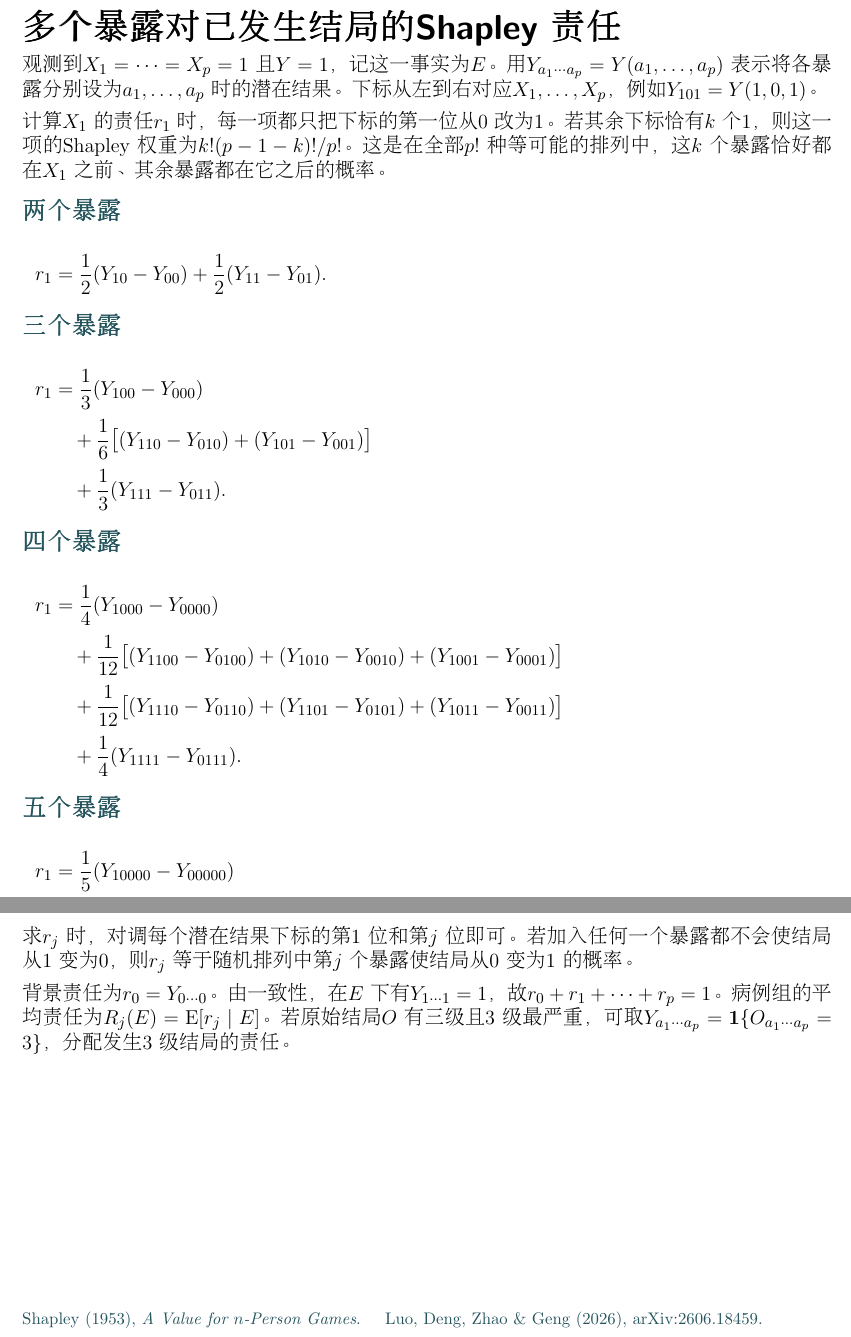
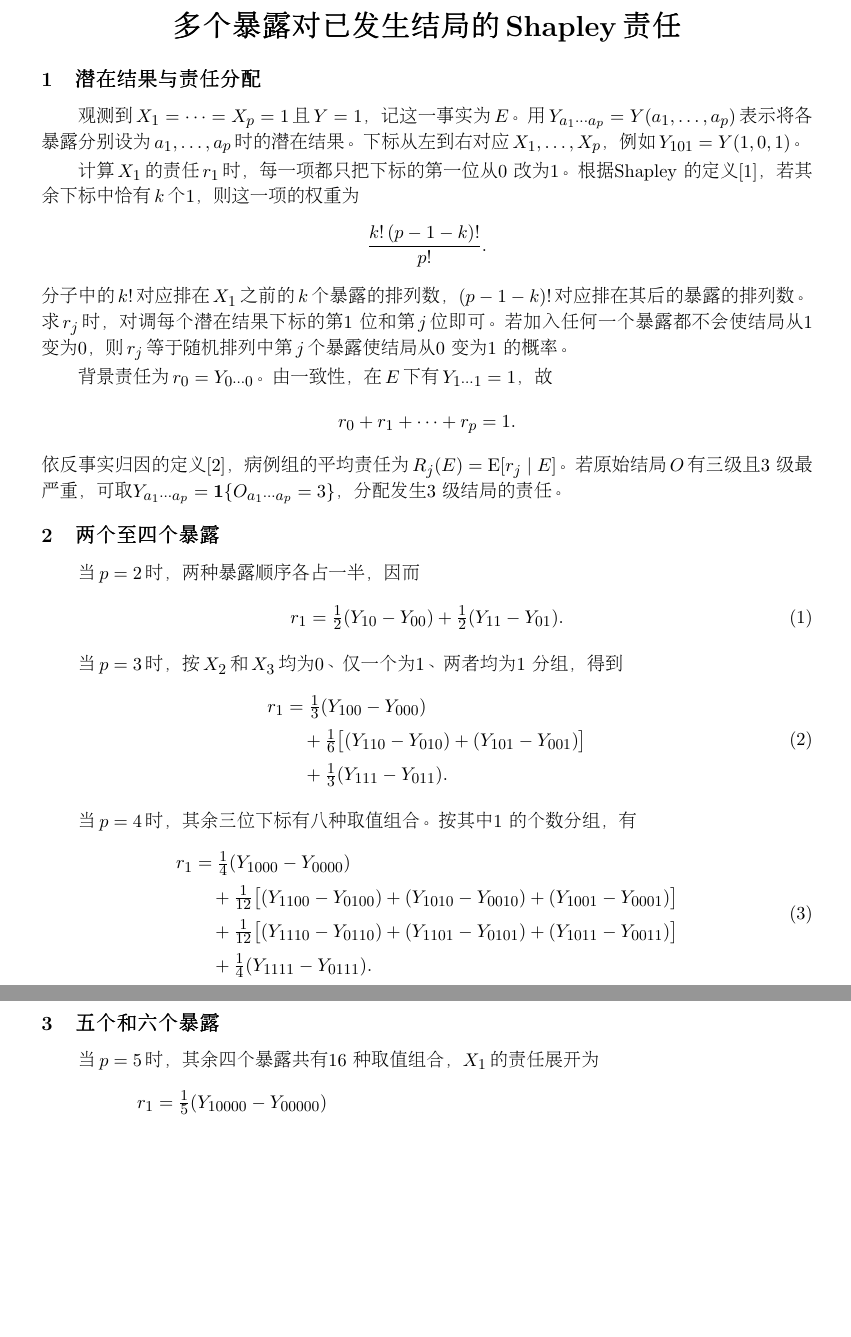
Before and after one commit to shan3luo1995/ordinal-Shapley, a LaTeX document (main.tex): two parts of pages 1 and 2 of 2, joined at a grey line, cut so that both start at the same text, the shorter picture padded with empty space. Compiled offline with pdfLaTeX.

Commit message:
Typeset the Shapley expansions as a two-page mathematical note

```diff
--- a/main.tex
+++ b/main.tex
@@ -1,6 +1,6 @@
-\documentclass[12pt,a4paper,fleqn]{article}
-\usepackage[left=20mm,right=20mm,top=18mm,bottom=18mm,includefoot]{geometry}
-\usepackage{amsmath,xcolor}
+\documentclass[11pt,a4paper]{article}
+\usepackage[left=24mm,right=24mm,top=22mm,bottom=20mm,includefoot]{geometry}
+\usepackage{amsmath}
 \usepackage{iftex}
 \ifPDFTeX
   \usepackage{CJKutf8}
@@ -23,5 +24,3 @@
   \fi
 \fi
 \pagestyle{plain}
-\DeclareMathSizes{12}{12}{9}{7}
-\setlength{\parindent}{0pt}
@@ -32,43 +39,72 @@
 \begin{document}
 \ifPDFTeX\begin{CJK*}{UTF8}{gbsn}\fi
-{\sffamily\bfseries\LARGE 多个暴露对已发生结局的 Shapley 责任}\par
-观测到 $X_1=\cdots=X_p=1$ 且 $Y=1$，记这一事实为 $E$。用 $Y_{a_1\cdots a_p}=Y(a_1,\ldots,a_p)$ 表示将各暴露分别设为 $a_1,\ldots,a_p$ 时的潜在结果。下标从左到右对应 $X_1,\ldots,X_p$，例如 $Y_{101}=Y(1,0,1)$。
+\begin{center}
+  {\LARGE\bfseries 多个暴露对已发生结局的\,Shapley\,责任}
+\end{center}
 
-计算 $X_1$ 的责任 $r_1$ 时，每一项都只把下标的第一位从 0 改为 1。若其余下标恰有 $k$ 个 1，则这一项的 Shapley 权重为 $k!(p-1-k)!/p!$。这是在全部 $p!$ 种等可能的排列中，这 $k$ 个暴露恰好都在 $X_1$ 之前、其余暴露都在它之后的概率。
-\setlength{\abovedisplayskip}{4pt}
-\setlength{\belowdisplayskip}{4pt}
-\setlength{\abovedisplayshortskip}{3pt}
-\setlength{\belowdisplayshortskip}{3pt}
-\setlength{\jot}{3pt}
+\section{潜在结果与责任分配}
+观测到\,$X_1=\cdots=X_p=1$\,且\,$Y=1$，记这一事实为\,$E$。
+用\,$Y_{a_1\cdots a_p}=Y(a_1,\ldots,a_p)$\,表示将各暴露分别设为\,$a_1,\ldots,a_p$\,时的潜在结果。
+下标从左到右对应\,$X_1,\ldots,X_p$，例如\,$Y_{101}=Y(1,0,1)$。
 
-\caseheading{两}
-\begin{align*}
-r_1 &= \frac{1}{2}(Y_{10}-Y_{00})+\frac{1}{2}(Y_{11}-Y_{01}) .
-\end{align*}
+计算\,$X_1$\,的责任\,$r_1$\,时，每一项都只把下标的第一位从 0 改为 1。
+根据 Shapley 的定义\cite{shapley}，若其余下标中恰有\,$k$\,个 1，则这一项的权重为
+\[
+  \frac{k!\,(p-1-k)!}{p!}.
+\]
+分子中的\,$k!$\,对应排在\,$X_1$\,之前的\,$k$\,个暴露的排列数，$(p-1-k)!$\,对应排在其后的暴露的排列数。
+求\,$r_j$\,时，对调每个潜在结果下标的第 1 位和第\,$j$\,位即可。若加入任何一个暴露都不会使结局从 1 变为 0，则\,$r_j$\,等于随机排列中第\,$j$\,个暴露使结局从 0 变为 1 的概率。
 
-\caseheading{三}
-\begin{align*}
-r_1 &= \frac{1}{3}(Y_{100}-Y_{000}) \\[2pt]
- &\quad +\frac{1}{6}\bigl[(Y_{110}-Y_{010})+(Y_{101}-Y_{001})\bigr] \\[2pt]
- &\quad +\frac{1}{3}(Y_{111}-Y_{011}) .
-\end{align*}
+背景责任为\,$r_0=Y_{0\cdots0}$。由一致性，在\,$E$\,下有\,$Y_{1\cdots1}=1$，故
+\[
+  r_0+r_1+\cdots+r_p=1 .
+\]
+依反事实归因的定义\cite{luo}，病例组的平均责任为\,$R_j(E)=\mathrm{E}[r_j\mid E]$。
+若原始结局\,$O$\,有三级且 3 级最严重，可取
+$Y_{a_1\cdots a_p}=\mathbf{1}\{O_{a_1\cdots a_p}=3\}$，分配发生 3 级结局的责任。
 
-\caseheading{四}
-\begin{align*}
-r_1 &= \frac{1}{4}(Y_{1000}-Y_{0000}) \\[2pt]
- &\quad +\frac{1}{12}\bigl[(Y_{1100}-Y_{0100})+(Y_{1010}-Y_{0010})+(Y_{1001}-Y_{0001})\bigr] \\[2pt]
- &\quad +\frac{1}{12}\bigl[(Y_{1110}-Y_{0110})+(Y_{1101}-Y_{0101})+(Y_{1011}-Y_{0011})\bigr] \\[2pt]
- &\quad +\frac{1}{4}(Y_{1111}-Y_{0111}) .
-\end{align*}
+\section{两个至四个暴露}
+当\,$p=2$\,时，两种暴露顺序各占一半，因而
+\begin{equation}\label{eq:p2}
+r_1 = \tfrac{1}{2}(Y_{10}-Y_{00})+\tfrac{1}{2}(Y_{11}-Y_{01}).
+\end{equation}
 
-\caseheading{五}
-\begin{align*}
-r_1 &= \frac{1}{5}(Y_{10000}-Y_{00000}) \\[2pt]
- &\quad +\frac{1}{20}\bigl[(Y_{11000}-Y_{01000})+(Y_{10100}-Y_{00100})+(Y_{10010}-Y_{00010})+(Y_{10001}-Y_{00001})\bigr] \\[2pt]
- &\quad +\frac{1}{30}\bigl[(Y_{11100}-Y_{01100})+(Y_{11010}-Y_{01010})+(Y_{11001}-Y_{01001}) \\
- &\qquad\qquad {}+(Y_{10110}-Y_{00110})+(Y_{10101}-Y_{00101})+(Y_{10011}-Y_{00011})\bigr] \\[2pt]
- &\quad +\frac{1}{20}\bigl[(Y_{11110}-Y_{01110})+(Y_{11101}-Y_{01101})+(Y_{11011}-Y_{01011})+(Y_{10111}-Y_{00111})\bigr] \\[2pt]
- &\quad +\frac{1}{5}(Y_{11111}-Y_{01111}) .
-\end{align*}
+当\,$p=3$\,时，按\,$X_2$\,和\,$X_3$\,均为 0、仅一个为 1、两者均为 1 分组，得到
+\begin{equation}\label{eq:p3}
+\begin{split}
+r_1 &= \tfrac{1}{3}(Y_{100}-Y_{000}) \\[2pt]
+    &\quad + \tfrac{1}{6}\bigl[(Y_{110}-Y_{010})+(Y_{101}-Y_{001})\bigr] \\[2pt]
+    &\quad + \tfrac{1}{3}(Y_{111}-Y_{011}).
+\end{split}
+\end{equation}
+
+当\,$p=4$\,时，其余三位下标有八种取值组合。按其中 1 的个数分组，有
+\begin{equation}\label{eq:p4}
+\begin{split}
+r_1 &= \tfrac{1}{4}(Y_{1000}-Y_{0000}) \\[2pt]
+    &\quad + \tfrac{1}{12}\bigl[(Y_{1100}-Y_{0100})+(Y_{1010}-Y_{0010})+(Y_{1001}-Y_{0001})\bigr] \\[2pt]
+    &\quad + \tfrac{1}{12}\bigl[(Y_{1110}-Y_{0110})+(Y_{1101}-Y_{0101})+(Y_{1011}-Y_{0011})\bigr] \\[2pt]
+    &\quad + \tfrac{1}{4}(Y_{1111}-Y_{0111}).
+\end{split}
+\end{equation}
 
 \newpage
+\section{五个和六个暴露}
+当\,$p=5$\,时，其余四个暴露共有 16 种取值组合，$X_1$\,的责任展开为
+\begin{equation}\label{eq:p5}
+\begin{split}
+r_1 &= \tfrac{1}{5}(Y_{10000}-Y_{00000}) \\[2pt]
+    &\quad + \tfrac{1}{20}\left[\begin{aligned}
+        &(Y_{11000}-Y_{01000})+(Y_{10100}-Y_{00100}) \\
+        &{}+(Y_{10010}-Y_{00010})+(Y_{10001}-Y_{00001})
+      \end{aligned}\right] \\[2pt]
+    &\quad + \tfrac{1}{30}\left[\begin{aligned}
+        &(Y_{11100}-Y_{01100})+(Y_{11010}-Y_{01010})+(Y_{11001}-Y_{01001}) \\
+        &{}+(Y_{10110}-Y_{00110})+(Y_{10101}-Y_{00101})+(Y_{10011}-Y_{00011})
+      \end{aligned}\right] \\[2pt]
+    &\quad + \tfrac{1}{20}\left[\begin{aligned}
+        &(Y_{11110}-Y_{01110})+(Y_{11101}-Y_{01101}) \\
+        &{}+(Y_{11011}-Y_{01011})+(Y_{10111}-Y_{00111})
+      \end{aligned}\right] \\[2pt]
+    &\quad + \tfrac{1}{5}(Y_{11111}-Y_{01111}).
+\end{split}
@@ -97 +112,0 @@ r_1 &= \frac{1}{6}(Y_{100000}-Y_{000000}) \\[6pt]
-求 $r_j$ 时，对调每个潜在结果下标的第 1 位和第 $j$ 位即可。若加入任何一个暴露都不会使结局从 1 变为 0，则 $r_j$ 等于随机排列中第 $j$ 个暴露使结局从 0 变为 1 的概率。
@@ -98,4 +141 @@ r_1 &= \frac{1}{6}(Y_{100000}-Y_{000000}) \\[6pt]
 
-背景责任为 $r_0=Y_{0\cdots0}$。由一致性，在 $E$ 下有 $Y_{1\cdots1}=1$，故 $r_0+r_1+\cdots+r_p=1$。病例组的平均责任为 $R_j(E)=\mathrm{E}[r_j\mid E]$。若原始结局 $O$ 有三级且 3 级最严重，可取 $Y_{a_1\cdots a_p}=\mathbf{1}\{O_{a_1\cdots a_p}=3\}$，分配发生 3 级结局的责任。
-\vfill
-{\footnotesize\color{accent} Shapley (1953), \textit{A Value for $n$-Person Games}. \quad Luo, Deng, Zhao \& Geng (2026), arXiv:2606.18459.}
```
Also changed, not shown: main.tex (78 more changed lines).
